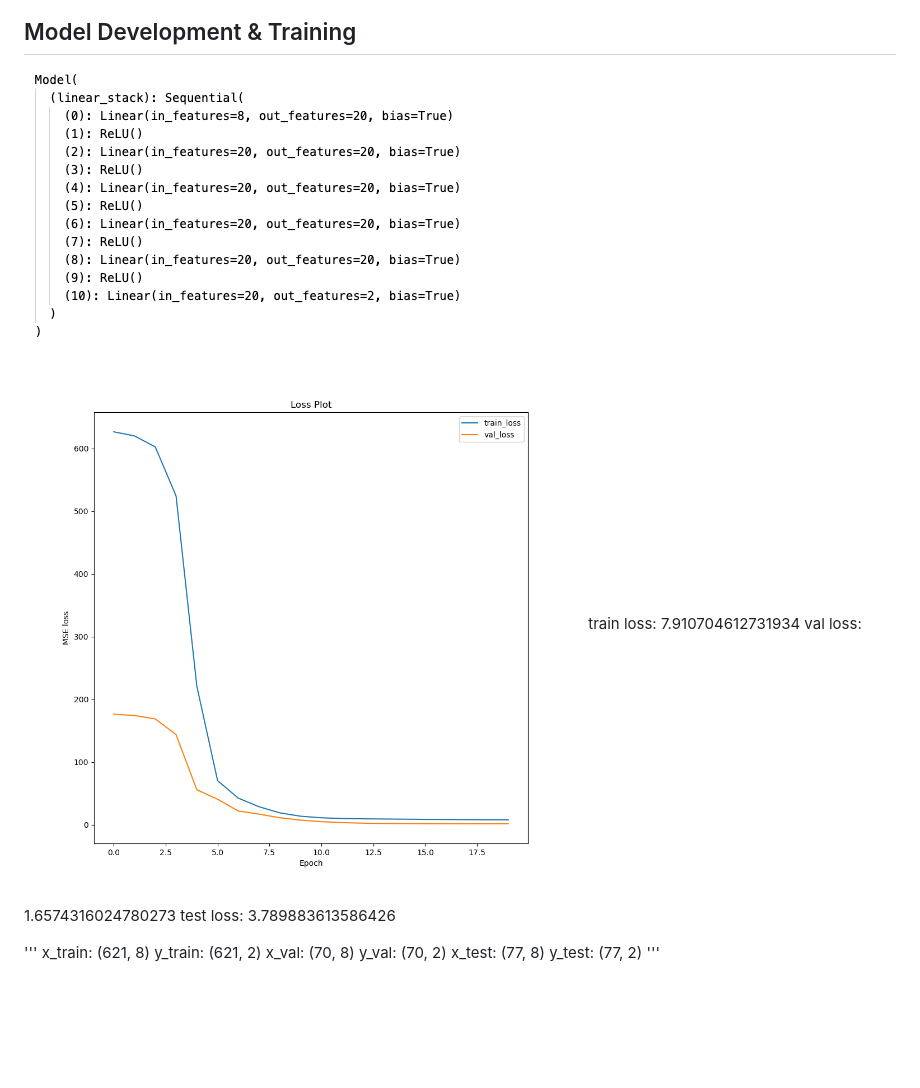
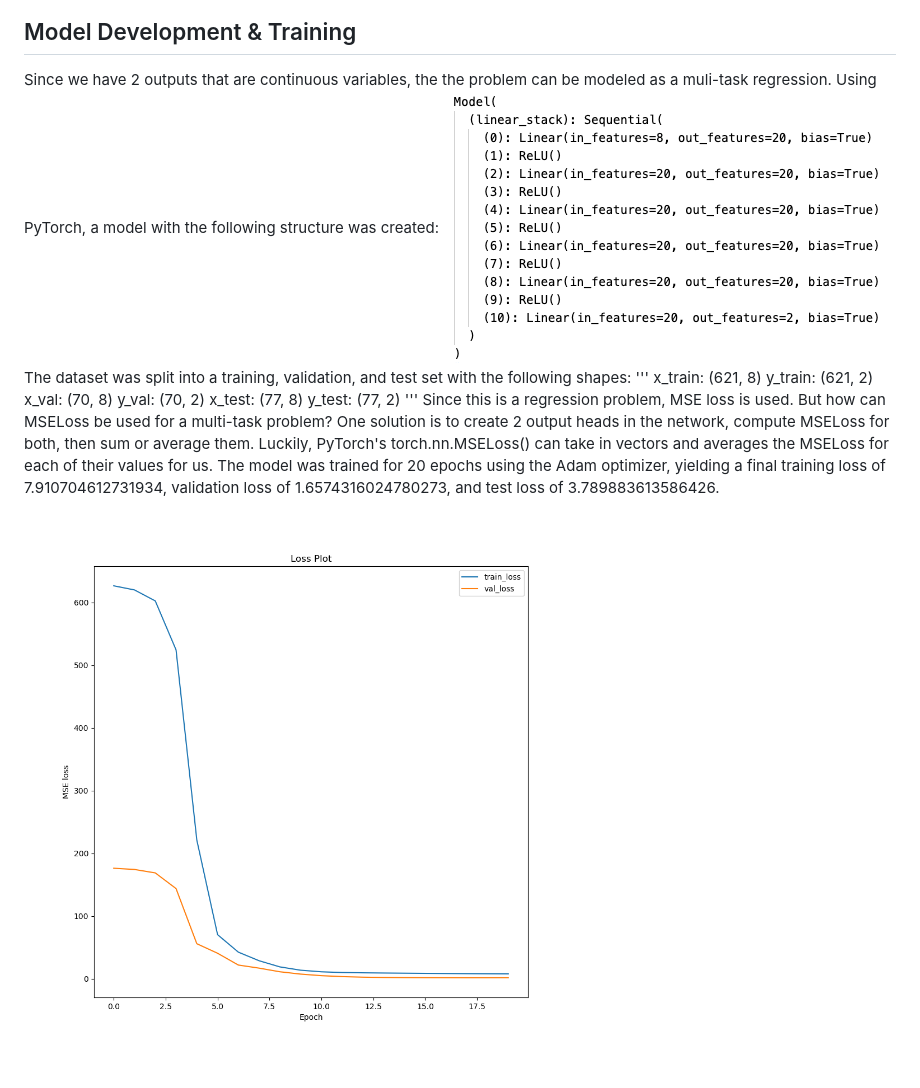
Before and after one commit to mrivera42/building-efficiency-utility, a Markdown page: README.md, the part around one of its changes. Drawn GitHub-style; blank space fills up the shorter version.

Commit message:
added images for the readme

```diff
--- a/README.md
+++ b/README.md
@@ -6,9 +11,9 @@ The dataset consisted of 768 samples, 8 features, and 2 outputs (heating load, a
 
 ## Model Development & Training
+Since we have 2 outputs that are continuous variables, the the problem can be modeled as a muli-task regression. Using PyTorch, a model with the following structure
+was created:
 ![model structure](./results/model_structure.png)
-![loss plot](./results/loss_plot.png)
-train loss: 7.910704612731934 val loss: 1.6574316024780273 test loss: 3.789883613586426
-
+The dataset was split into a training, validation, and test set with the following shapes:
 '''
 x_train: (621, 8)
 y_train: (621, 2)
@@ -17,3 +22,6 @@ y_val: (70, 2)
 x_test: (77, 8)
 y_test: (77, 2)
 '''
+Since this is a regression problem, MSE loss is used. But how can MSELoss be used for a multi-task problem? One solution is to create 2 output heads in the network, compute MSELoss for both, then sum or average them. Luckily, PyTorch's torch.nn.MSELoss() can take in vectors and averages the MSELoss for each of their values for us.
+The model was trained for 20 epochs using the Adam optimizer, yielding a final training loss of 7.910704612731934, validation loss of 1.6574316024780273, and test loss of 3.789883613586426.
+![loss plot](./results/loss_plot.png)
```
Also changed, not shown: other parts of README.md (+5 -0 lines), results/cooling_correlation.png (added), results/corr_plot.png (added), results/features.png, results/heating_correlation.png (added).
